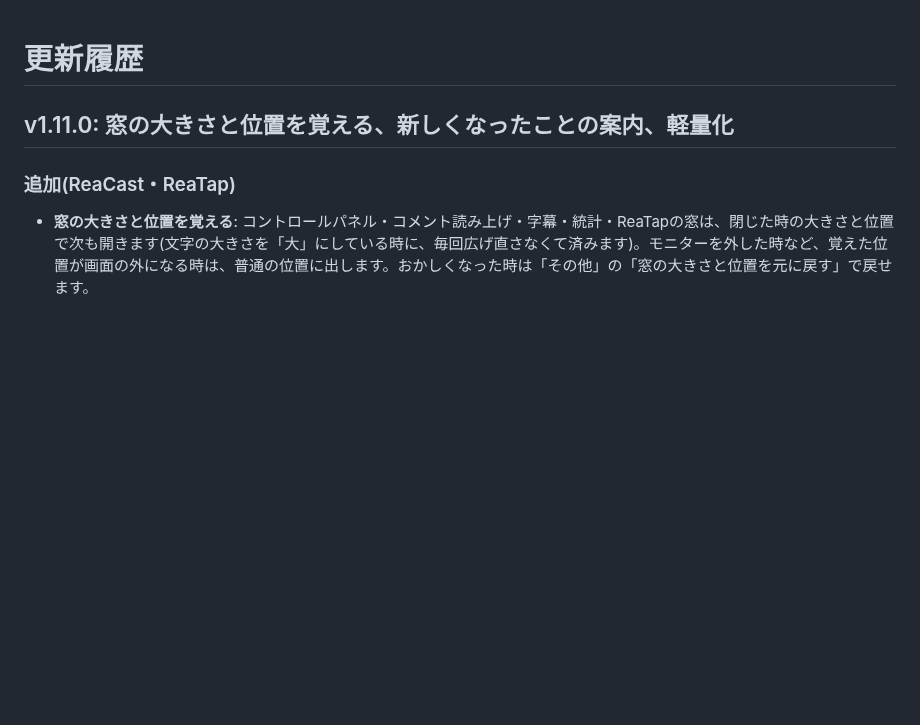
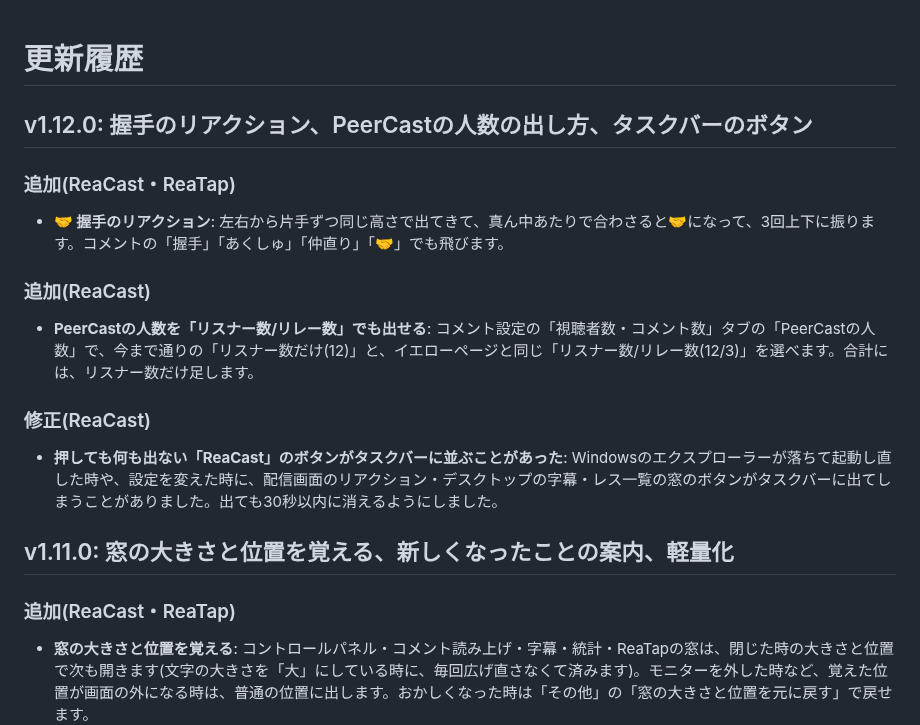
Before and after one commit to aoblue3/reacast-reatap, a Markdown page: CHANGELOG.md, the part around the change. GitHub-like rendering; blank space fills up the shorter version.

Commit message:
v1.12.0: 握手のリアクション、PeerCastの人数の出し方、タスクバーのボタン
Co-Authored-By: Claude Opus 5.5 <noreply@anthropic.com>

```diff
--- a/CHANGELOG.md
+++ b/CHANGELOG.md
@@ -1,4 +1,18 @@
 # 更新履歴
+
+## v1.12.0: 握手のリアクション、PeerCastの人数の出し方、タスクバーのボタン
+
+### 追加(ReaCast・ReaTap)
+
+- **🤝 握手のリアクション**: 左右から片手ずつ同じ高さで出てきて、真ん中あたりで合わさると🤝になって、3回上下に振ります。コメントの「握手」「あくしゅ」「仲直り」「🤝」でも飛びます。
+
+### 追加(ReaCast)
+
+- **PeerCastの人数を「リスナー数/リレー数」でも出せる**: コメント設定の「視聴者数・コメント数」タブの「PeerCastの人数」で、今まで通りの「リスナー数だけ(12)」と、イエローページと同じ「リスナー数/リレー数(12/3)」を選べます。合計には、リスナー数だけ足します。
+
+### 修正(ReaCast)
+
+- **押しても何も出ない「ReaCast」のボタンがタスクバーに並ぶことがあった**: Windowsのエクスプローラーが落ちて起動し直した時や、設定を変えた時に、配信画面のリアクション・デスクトップの字幕・レス一覧の窓のボタンがタスクバーに出てしまうことがありました。出ても30秒以内に消えるようにしました。
 
 ## v1.11.0: 窓の大きさと位置を覚える、新しくなったことの案内、軽量化
 
```
Also changed, not shown: 使い方ガイド.md (+2 -2 lines).
